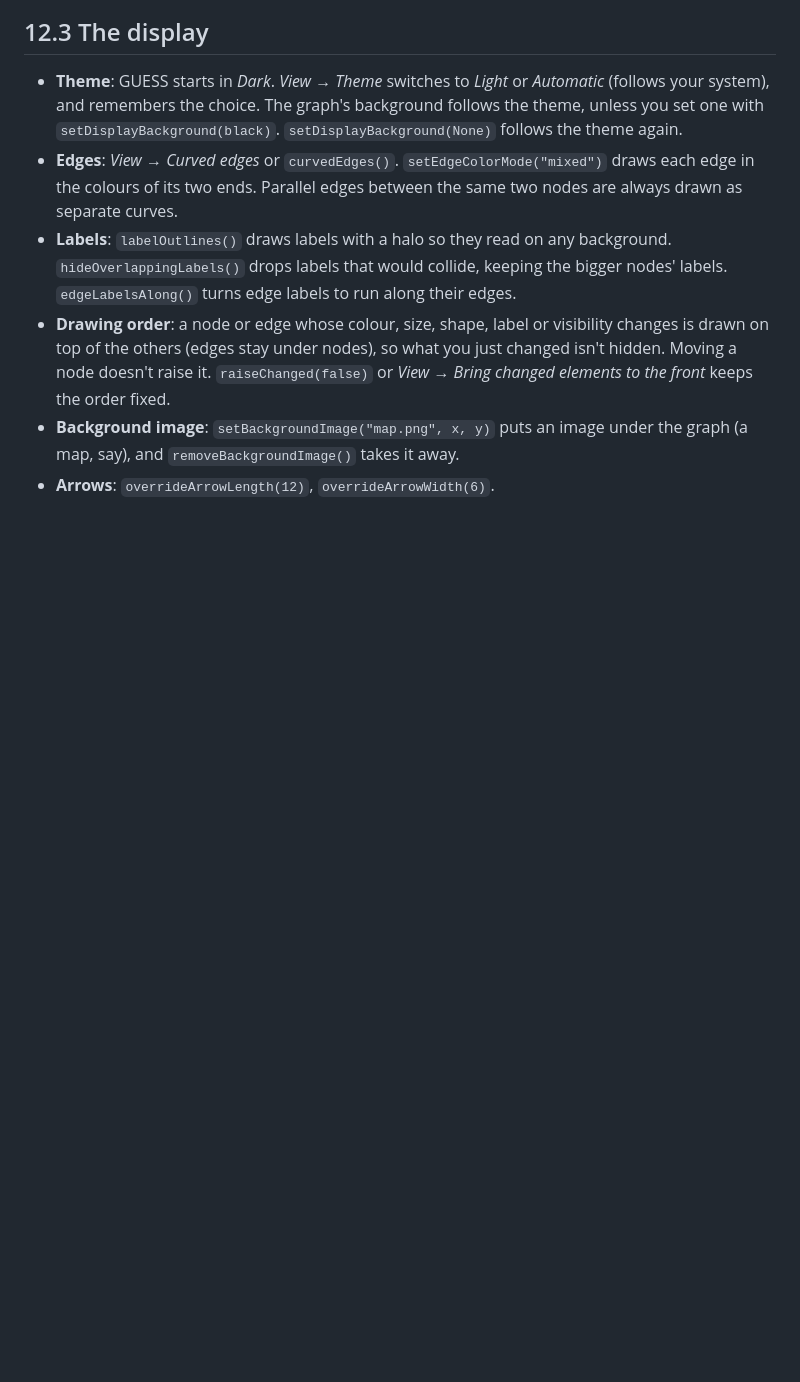
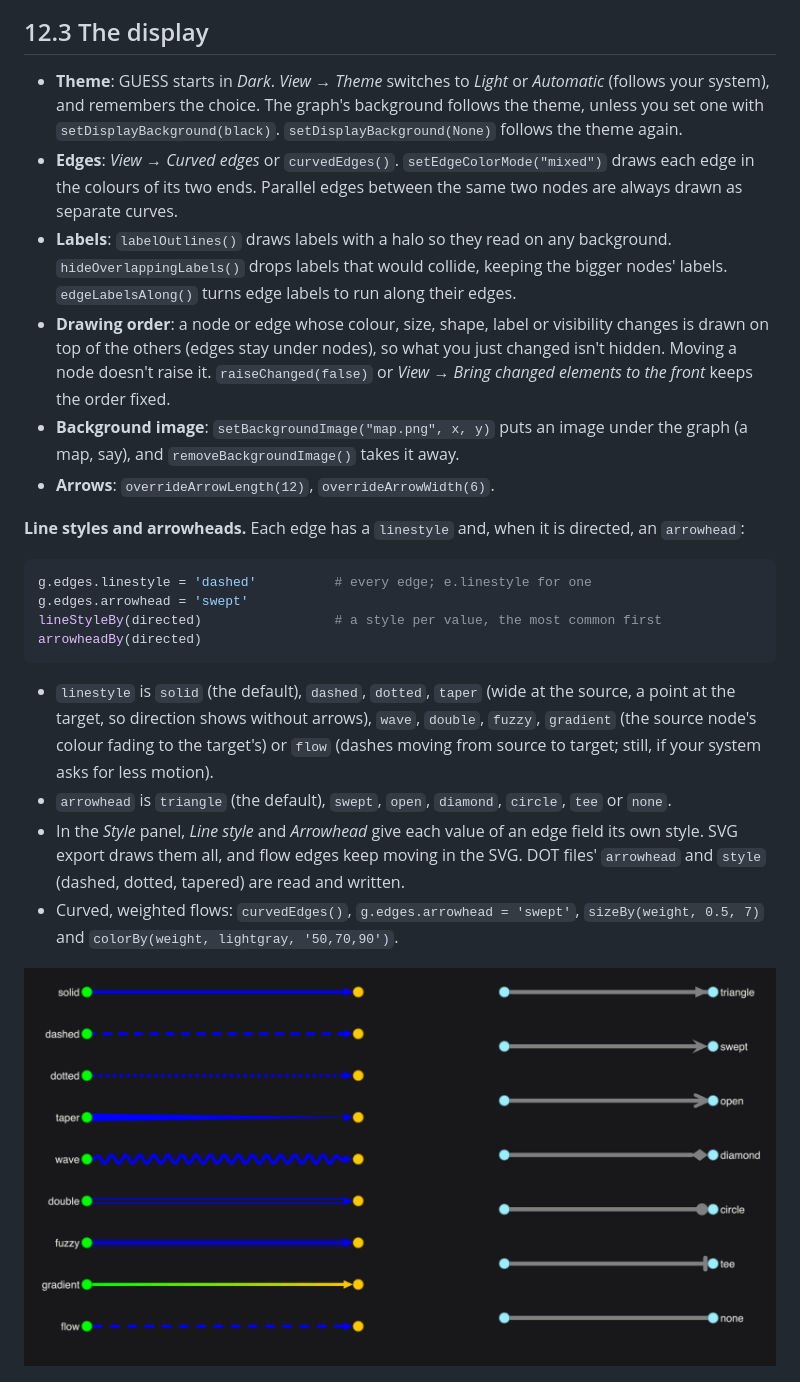
Before and after one commit to eytanadar/guess, a Markdown page: docs/manual/MANUAL.md, the part around the change. Drawn GitHub-style; pictures changed too: docs/manual/img/edgestyles.png (added); blank space fills up the shorter version.

Commit message:
edge styles

````diff
--- a/docs/manual/MANUAL.md
+++ b/docs/manual/MANUAL.md
@@ -1572,6 +1572,32 @@ removeConvexHulls()
 - **Background image**: `setBackgroundImage("map.png", x, y)` puts an image
   under the graph (a map, say), and `removeBackgroundImage()` takes it away.
 - **Arrows**: `overrideArrowLength(12)`, `overrideArrowWidth(6)`.
+
+**Line styles and arrowheads.** Each edge has a `linestyle` and, when it is
+directed, an `arrowhead`:
+
+```python
+g.edges.linestyle = 'dashed'          # every edge; e.linestyle for one
+g.edges.arrowhead = 'swept'
+lineStyleBy(directed)                 # a style per value, the most common first
+arrowheadBy(directed)
+```
+
+- `linestyle` is `solid` (the default), `dashed`, `dotted`, `taper` (wide at
+  the source, a point at the target, so direction shows without arrows),
+  `wave`, `double`, `fuzzy`, `gradient` (the source node's colour fading to
+  the target's) or `flow` (dashes moving from source to target; still, if
+  your system asks for less motion).
+- `arrowhead` is `triangle` (the default), `swept`, `open`, `diamond`,
+  `circle`, `tee` or `none`.
+- In the *Style* panel, *Line style* and *Arrowhead* give each value of an
+  edge field its own style. SVG export draws them all, and flow edges keep
+  moving in the SVG. DOT files' `arrowhead` and `style` (dashed, dotted,
+  tapered) are read and written.
+- Curved, weighted flows: `curvedEdges()`, `g.edges.arrowhead = 'swept'`,
+  `sizeBy(weight, 0.5, 7)` and `colorBy(weight, lightgray, '50,70,90')`.
+
+![Line styles (left) and arrowheads (right).](img/edgestyles.png)
 
 ![Dark theme, with colorize(dept), labelBy(name) and hideOverlappingLabels().](img/dark.png)
 
````
Also changed, not shown: docs/API.md (+26 -1 lines), 9 other files.
